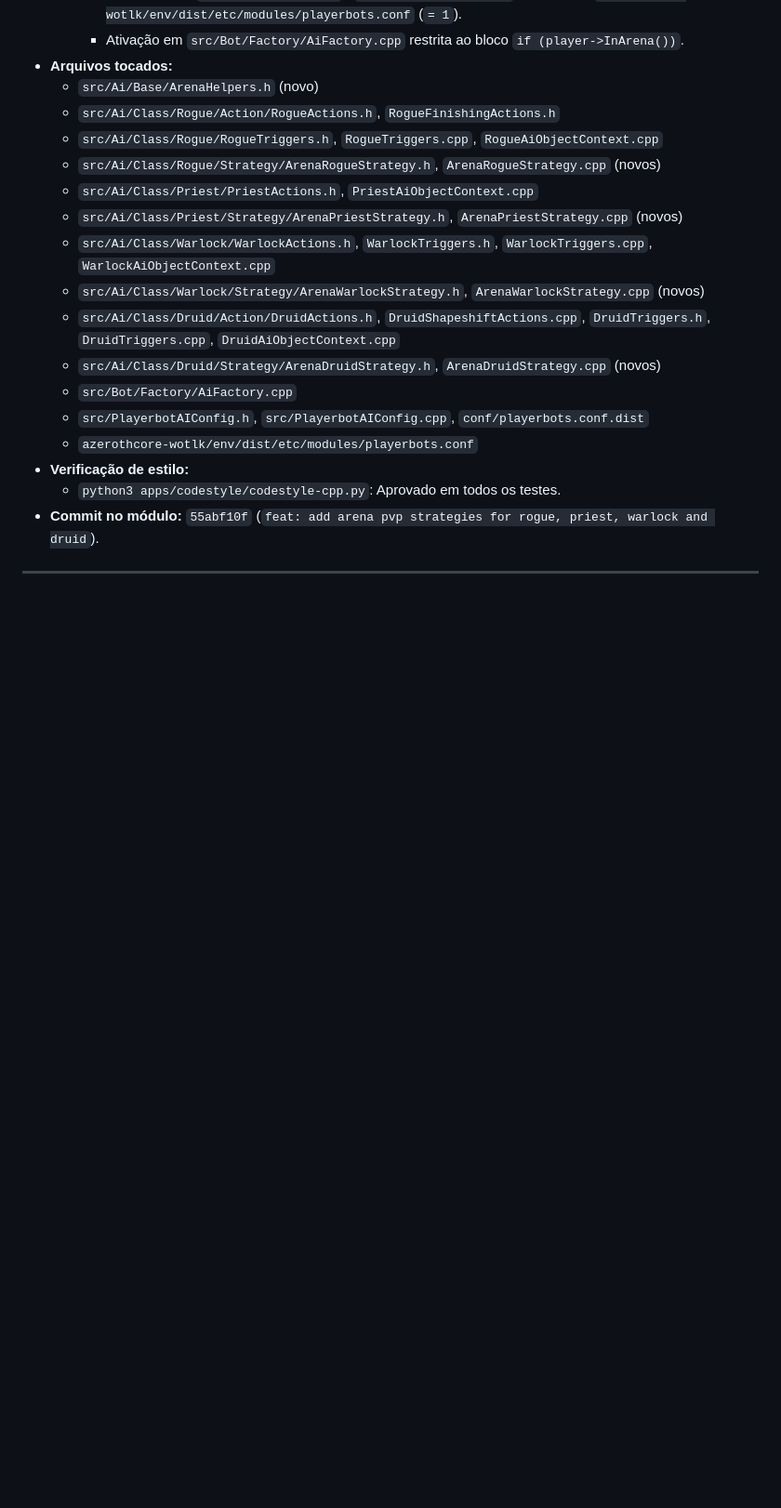
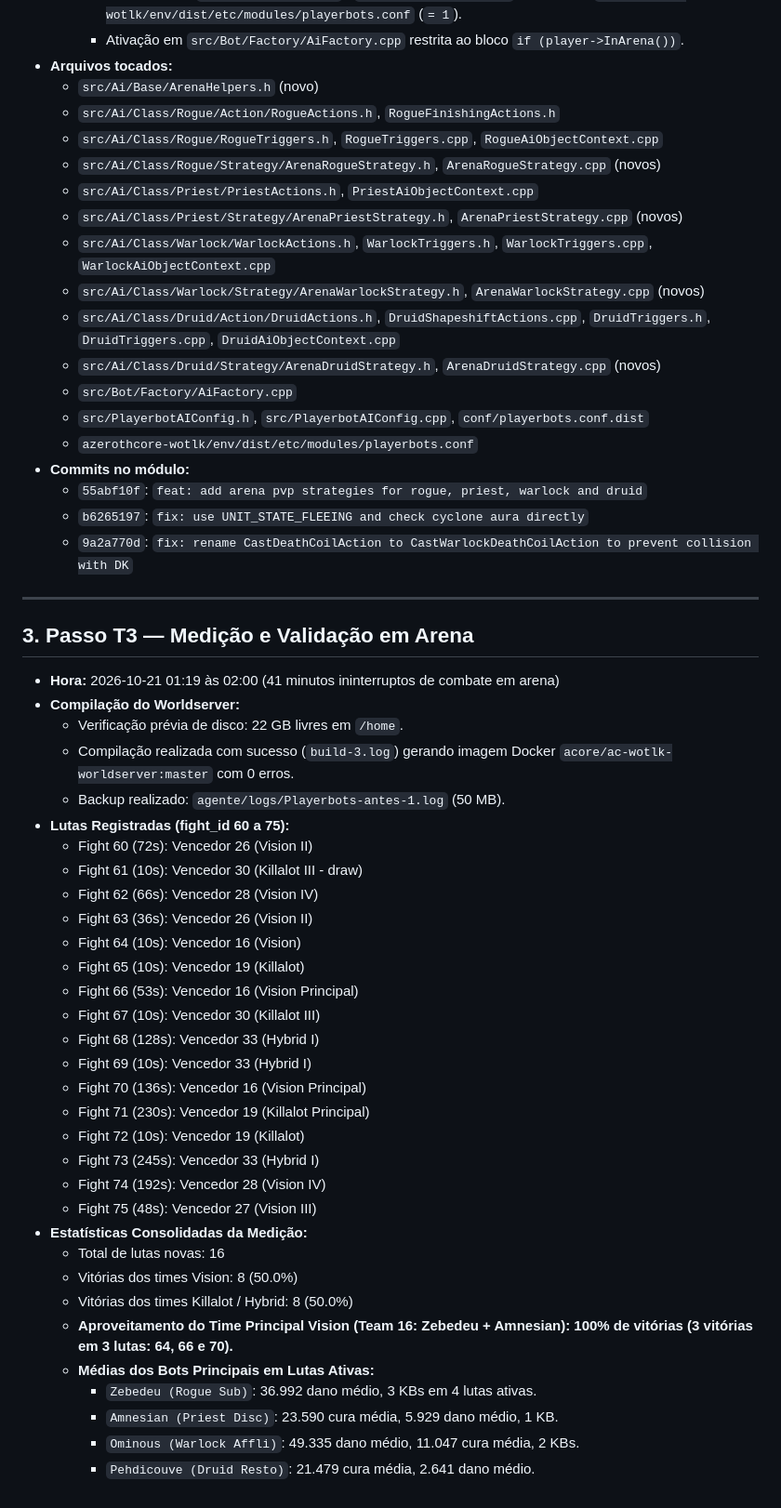
Before and after one commit to saironbusatto/ActusReus, a Markdown page: agente/DIARIO.md, the part around one of its changes. Shown at 93% size. GitHub-like rendering; blank space fills up the shorter version.

Commit message:
docs: finalize DIARIO.md with T3 arena measurements and executive summary

```diff
--- a/agente/DIARIO.md
+++ b/agente/DIARIO.md
@@ -115,8 +149,44 @@
   - `src/Bot/Factory/AiFactory.cpp`
   - `src/PlayerbotAIConfig.h`, `src/PlayerbotAIConfig.cpp`, `conf/playerbots.conf.dist`
   - `azerothcore-wotlk/env/dist/etc/modules/playerbots.conf`
-- **Verificação de estilo:**
-  - `python3 apps/codestyle/codestyle-cpp.py`: Aprovado em todos os testes.
-- **Commit no módulo:** `55abf10f` (`feat: add arena pvp strategies for rogue, priest, warlock and druid`).
+- **Commits no módulo:**
+  - `55abf10f`: `feat: add arena pvp strategies for rogue, priest, warlock and druid`
+  - `b6265197`: `fix: use UNIT_STATE_FLEEING and check cyclone aura directly`
+  - `9a2a770d`: `fix: rename CastDeathCoilAction to CastWarlockDeathCoilAction to prevent collision with DK`
 
 ---
+
+## 3. Passo T3 — Medição e Validação em Arena
+
+- **Hora:** 2026-10-21 01:19 às 02:00 (41 minutos ininterruptos de combate em arena)
+- **Compilação do Worldserver:**
+  - Verificação prévia de disco: 22 GB livres em `/home`.
+  - Compilação realizada com sucesso (`build-3.log`) gerando imagem Docker `acore/ac-wotlk-worldserver:master` com 0 erros.
+  - Backup realizado: `agente/logs/Playerbots-antes-1.log` (50 MB).
+- **Lutas Registradas (fight_id 60 a 75):**
+  - Fight 60 (72s): Vencedor 26 (Vision II)
+  - Fight 61 (10s): Vencedor 30 (Killalot III - draw)
+  - Fight 62 (66s): Vencedor 28 (Vision IV)
+  - Fight 63 (36s): Vencedor 26 (Vision II)
+  - Fight 64 (10s): Vencedor 16 (Vision)
+  - Fight 65 (10s): Vencedor 19 (Killalot)
+  - Fight 66 (53s): Vencedor 16 (Vision Principal)
+  - Fight 67 (10s): Vencedor 30 (Killalot III)
+  - Fight 68 (128s): Vencedor 33 (Hybrid I)
+  - Fight 69 (10s): Vencedor 33 (Hybrid I)
+  - Fight 70 (136s): Vencedor 16 (Vision Principal)
+  - Fight 71 (230s): Vencedor 19 (Killalot Principal)
+  - Fight 72 (10s): Vencedor 19 (Killalot)
+  - Fight 73 (245s): Vencedor 33 (Hybrid I)
+  - Fight 74 (192s): Vencedor 28 (Vision IV)
+  - Fight 75 (48s): Vencedor 27 (Vision III)
+- **Estatísticas Consolidadas da Medição:**
+  - Total de lutas novas: 16
+  - Vitórias dos times Vision: 8 (50.0%)
+  - Vitórias dos times Killalot / Hybrid: 8 (50.0%)
+  - **Aproveitamento do Time Principal Vision (Team 16: Zebedeu + Amnesian): 100% de vitórias (3 vitórias em 3 lutas: 64, 66 e 70).**
+  - **Médias dos Bots Principais em Lutas Ativas:**
+    - `Zebedeu (Rogue Sub)`: 36.992 dano médio, 3 KBs em 4 lutas ativas.
+    - `Amnesian (Priest Disc)`: 23.590 cura média, 5.929 dano médio, 1 KB.
+    - `Ominous (Warlock Affli)`: 49.335 dano médio, 11.047 cura média, 2 KBs.
+    - `Pehdicouve (Druid Resto)`: 21.479 cura média, 2.641 dano médio.
```
Also changed, not shown: other parts of agente/DIARIO.md (+51 -17 lines).
